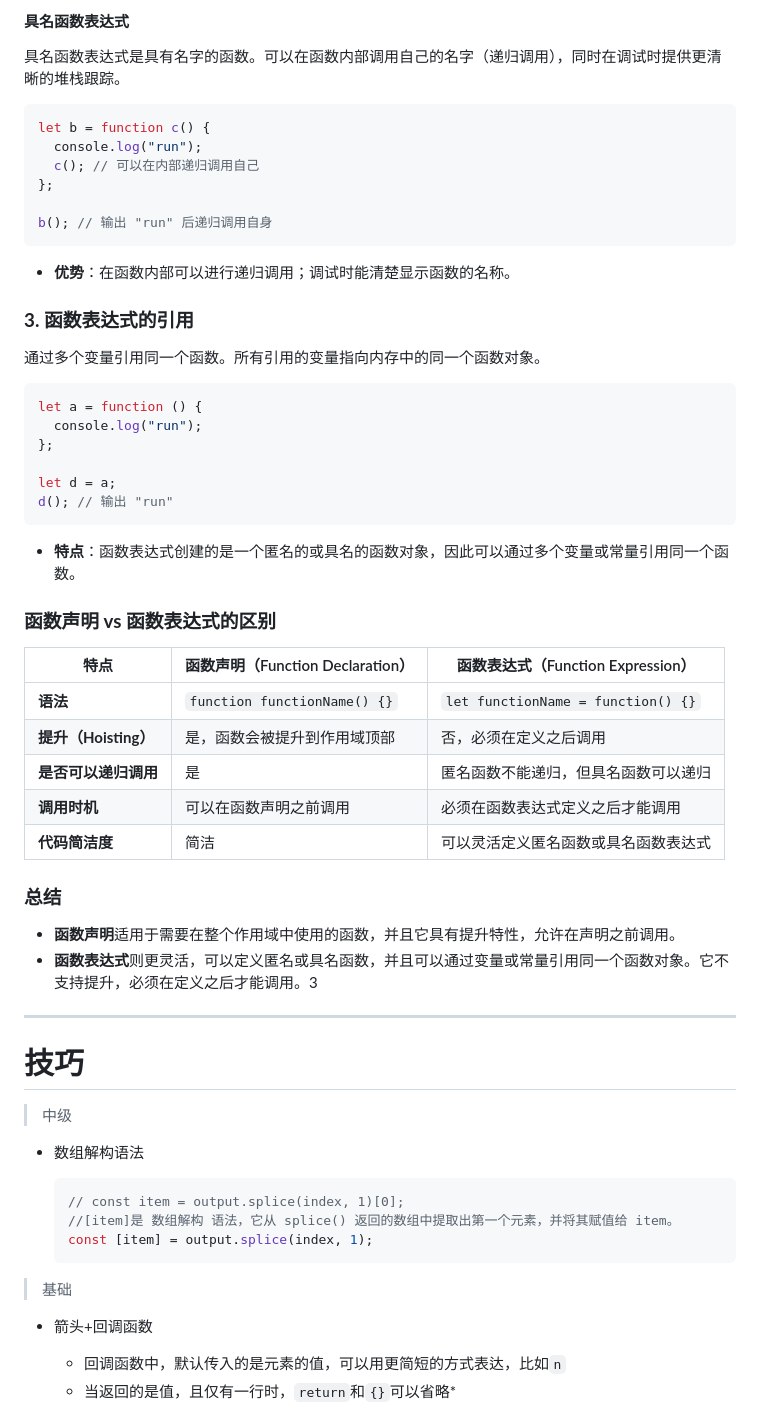
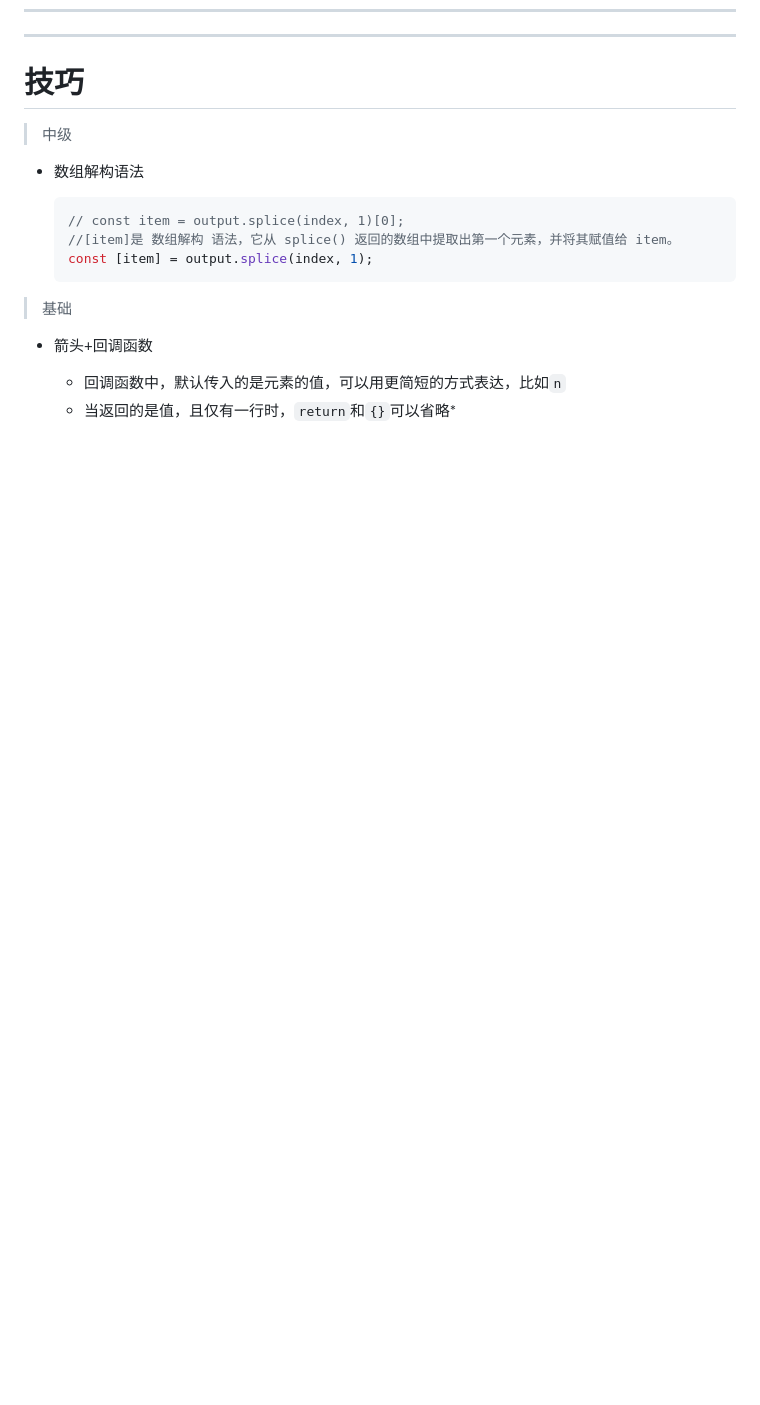
Before and after one commit to PangPang1999/lifeDev, a Markdown page: JavaScript/JavaScript.md, the part around the change printed below. Drawn GitHub-style; blank space fills up the shorter version.

````diff
--- a/JavaScript/JavaScript.md
+++ b/JavaScript/JavaScript.md
@@ -4035,47 +3990,3 @@ a(); // 输出 "run"
-#### **具名函数表达式**
-
-具名函数表达式是具有名字的函数。可以在函数内部调用自己的名字（递归调用），同时在调试时提供更清晰的堆栈跟踪。
-
-```js
-let b = function c() {
-  console.log("run");
-  c(); // 可以在内部递归调用自己
-};
-
-b(); // 输出 "run" 后递归调用自身
-```
-
-- **优势**：在函数内部可以进行递归调用；调试时能清楚显示函数的名称。
-
-### **3. 函数表达式的引用**
-
-通过多个变量引用同一个函数。所有引用的变量指向内存中的同一个函数对象。
-
-```js
-let a = function () {
-  console.log("run");
-};
-
-let d = a;
-d(); // 输出 "run"
-```
-
-- **特点**：函数表达式创建的是一个匿名的或具名的函数对象，因此可以通过多个变量或常量引用同一个函数。
-
-### **函数声明 vs 函数表达式的区别**
-
-| 特点                 | 函数声明（Function Declaration） | 函数表达式（Function Expression）    |
-| -------------------- | -------------------------------- | ------------------------------------ |
-| **语法**             | `function functionName() {}`     | `let functionName = function() {}`   |
-| **提升（Hoisting）** | 是，函数会被提升到作用域顶部     | 否，必须在定义之后调用               |
-| **是否可以递归调用** | 是                               | 匿名函数不能递归，但具名函数可以递归 |
-| **调用时机**         | 可以在函数声明之前调用           | 必须在函数表达式定义之后才能调用     |
-| **代码简洁度**       | 简洁                             | 可以灵活定义匿名函数或具名函数表达式 |
-
-### **总结**
-
-- **函数声明**适用于需要在整个作用域中使用的函数，并且它具有提升特性，允许在声明之前调用。
-- **函数表达式**则更灵活，可以定义匿名或具名函数，并且可以通过变量或常量引用同一个函数对象。它不支持提升，必须在定义之后才能调用。3
 
 ---
 
````
Also changed, not shown: other parts of JavaScript/JavaScript.md (+15 -60 lines).
